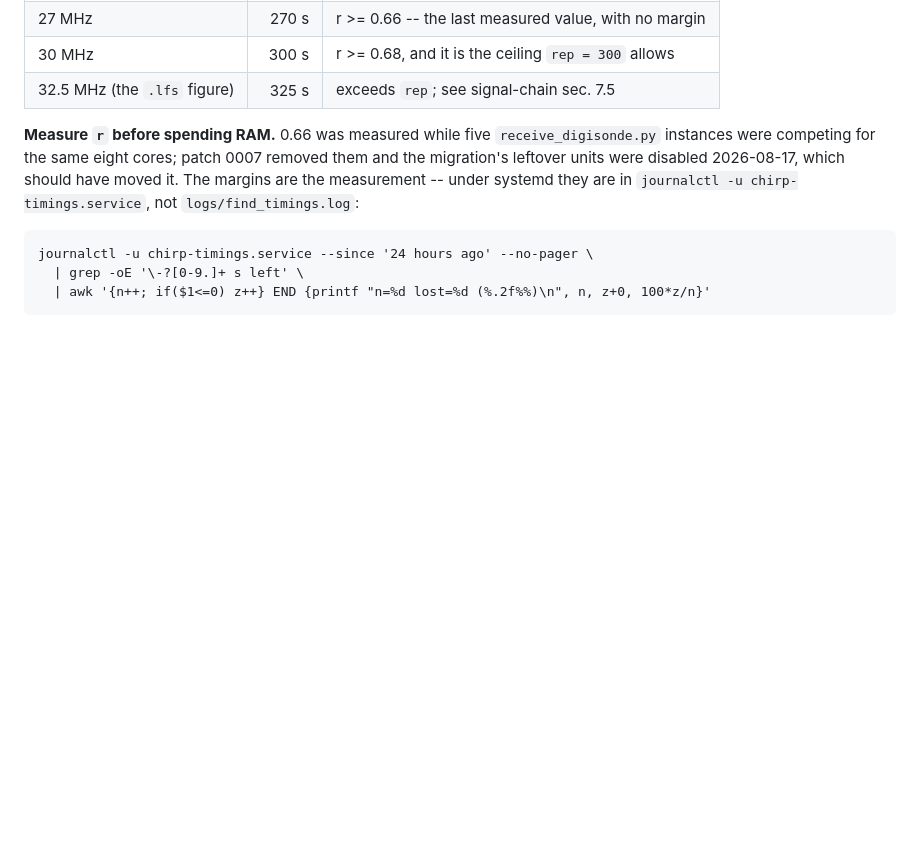
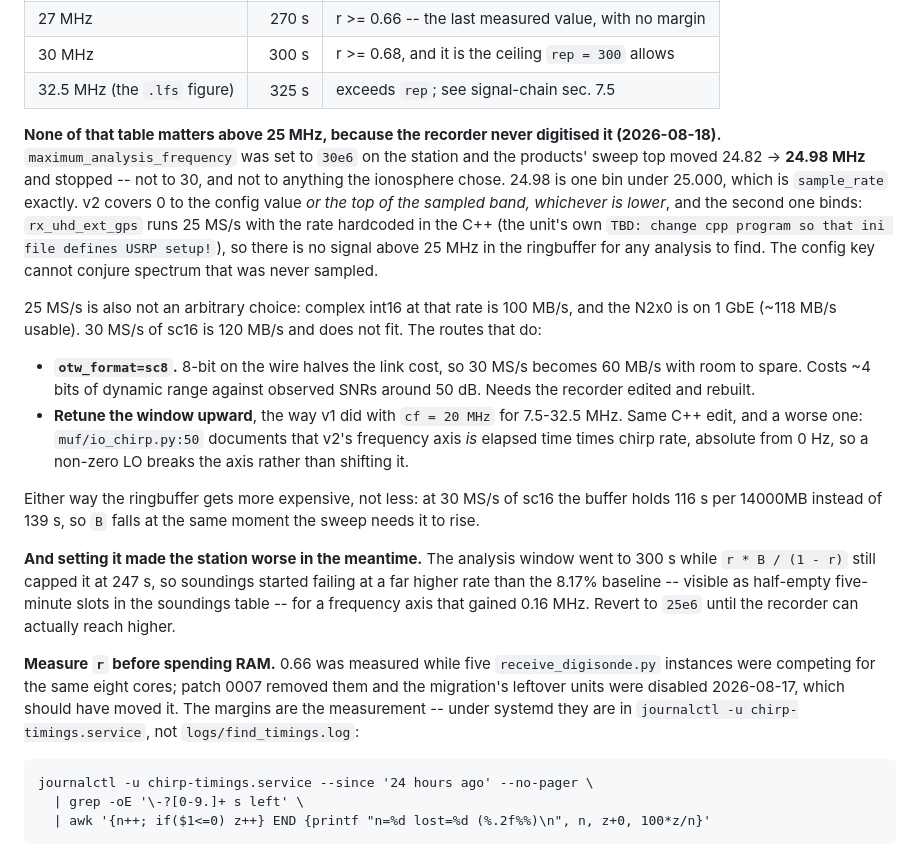
Before and after one commit to nikita-konkin/ionograms-handler, a Markdown page: BACKLOG.md, the part around the change. Drawn GitHub-style; blank space fills up the shorter version.

Commit message:
docs: 25 MHz is the recorder's, not the config's
`maximum_analysis_frequency = 30e6` was set on the station and the sweep
top moved 24.82 -> 24.98 MHz and stopped. 24.98 is one bin under 25.000,
which is `sample_rate` exactly: `rx_uhd_ext_gps` digitises 0-25 MHz with
the rate hardcoded in the C++, so no analysis parameter can find signal
that was never sampled.

25 MS/s is the 1 GbE ceiling for sc16 (100 MB/s against ~118 usable), so
reaching 30 MHz means `otw_format=sc8` or a retuned window -- both
recorder rebuilds, and the second breaks v2's frequency axis, which is
absolute from 0 Hz by construction.

Meanwhile the change cost soundings: the analysis window went to 300 s
against a 247 s budget. Section 3 now says to revert.

Co-Authored-By: Claude Opus 5 <noreply@anthropic.com>

```diff
--- a/BACKLOG.md
+++ b/BACKLOG.md
@@ -224,6 +224,40 @@ that time divided by 10:
 | 27 MHz | 270 s | r >= 0.66 -- the last measured value, with no margin |
 | 30 MHz | 300 s | r >= 0.68, and it is the ceiling `rep = 300` allows |
 | 32.5 MHz (the `.lfs` figure) | 325 s | exceeds `rep`; see signal-chain sec. 7.5 |
+
+**None of that table matters above 25 MHz, because the recorder never
+digitised it (2026-08-18).** `maximum_analysis_frequency` was set to `30e6` on
+the station and the products' sweep top moved 24.82 -> **24.98 MHz** and
+stopped -- not to 30, and not to anything the ionosphere chose. 24.98 is one
+bin under 25.000, which is `sample_rate` exactly. v2 covers 0 to the config
+value *or the top of the sampled band, whichever is lower*, and the second one
+binds: `rx_uhd_ext_gps` runs 25 MS/s with the rate hardcoded in the C++ (the
+unit's own `TBD: change cpp program so that ini file defines USRP setup!`), so
+there is no signal above 25 MHz in the ringbuffer for any analysis to find.
+The config key cannot conjure spectrum that was never sampled.
+
+25 MS/s is also not an arbitrary choice: complex int16 at that rate is
+100 MB/s, and the N2x0 is on 1 GbE (~118 MB/s usable). 30 MS/s of sc16 is
+120 MB/s and does not fit. The routes that do:
+
+* **`otw_format=sc8`.** 8-bit on the wire halves the link cost, so 30 MS/s
+  becomes 60 MB/s with room to spare. Costs ~4 bits of dynamic range against
+  observed SNRs around 50 dB. Needs the recorder edited and rebuilt.
+* **Retune the window upward**, the way v1 did with `cf = 20 MHz` for
+  7.5-32.5 MHz. Same C++ edit, and a worse one: `muf/io_chirp.py:50` documents
+  that v2's frequency axis *is* elapsed time times chirp rate, absolute from
+  0 Hz, so a non-zero LO breaks the axis rather than shifting it.
+
+Either way the ringbuffer gets more expensive, not less: at 30 MS/s of sc16 the
+buffer holds 116 s per 14000MB instead of 139 s, so `B` falls at the same
+moment the sweep needs it to rise.
+
+**And setting it made the station worse in the meantime.** The analysis window
+went to 300 s while `r * B / (1 - r)` still capped it at 247 s, so soundings
+started failing at a far higher rate than the 8.17% baseline -- visible as
+half-empty five-minute slots in the soundings table -- for a frequency axis
+that gained 0.16 MHz. Revert to `25e6` until the recorder can actually reach
+higher.
 
 **Measure `r` before spending RAM.** 0.66 was measured while five
 `receive_digisonde.py` instances were competing for the same eight cores; patch
```
